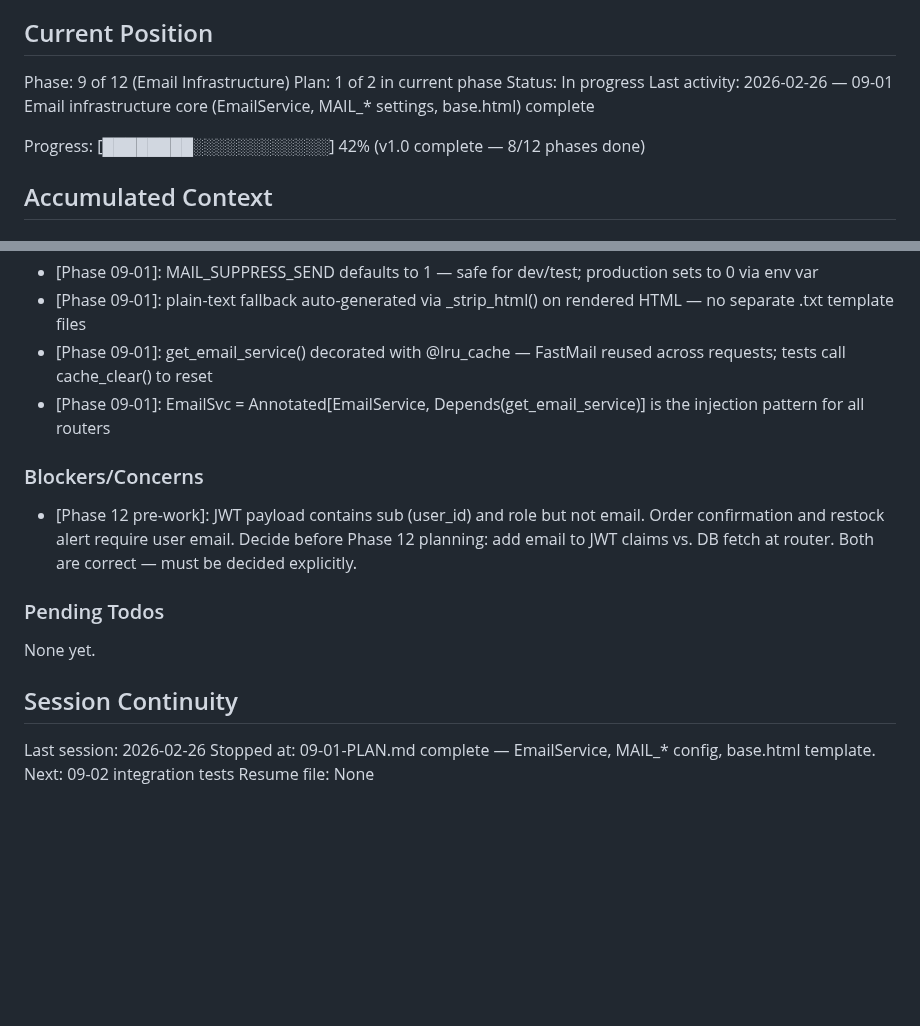
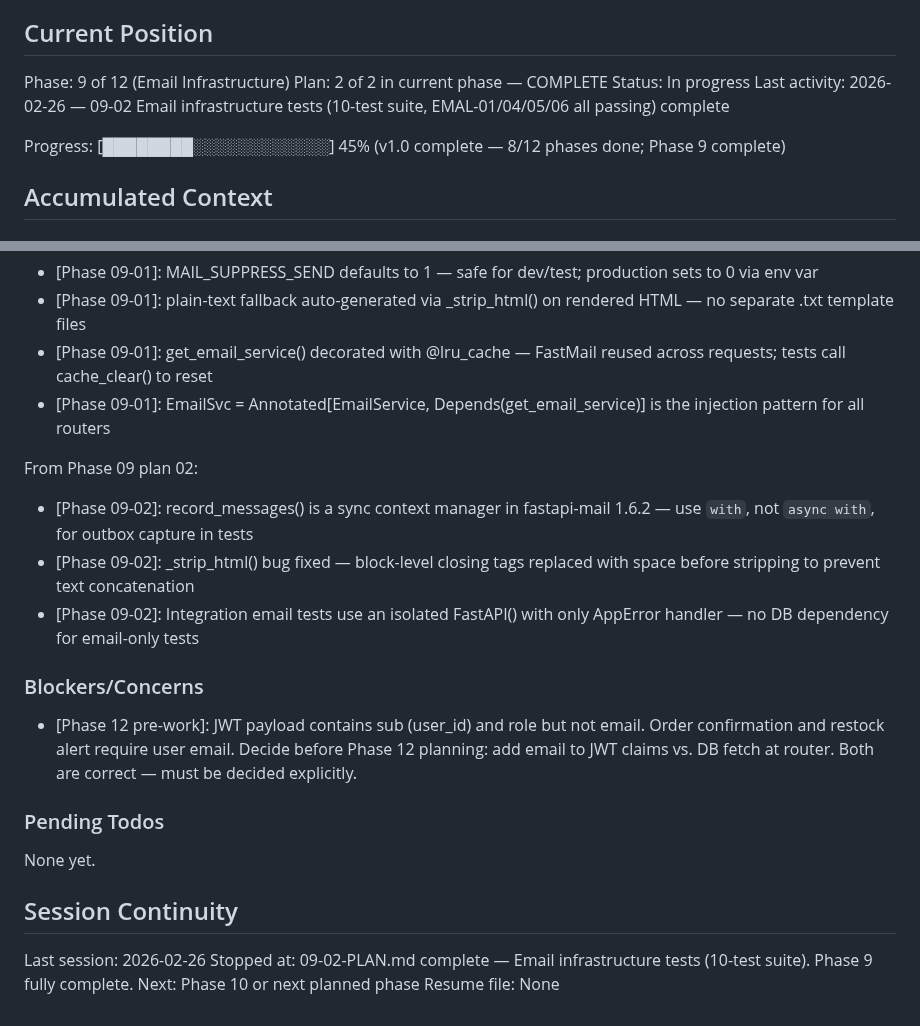
Before and after one commit to Sushasan11/bookstore, a Markdown page: .planning/STATE.md, 2 parts joined by grey strips. GitHub-like rendering; blank space fills up the shorter version.

Commit message:
docs(09-02): complete email infrastructure tests plan
- Create 09-02-SUMMARY.md with 10-test suite results
- Update STATE.md: Phase 9 plan 2/2 complete, add 09-02 decisions
- Update ROADMAP.md: Phase 9 marked Complete (2/2 summaries)

```diff
--- a/.planning/STATE.md
+++ b/.planning/STATE.md
@@ -23,11 +23,11 @@ See: .planning/PROJECT.md (updated 2026-02-26)
 ## Current Position
 
 Phase: 9 of 12 (Email Infrastructure)
-Plan: 1 of 2 in current phase
+Plan: 2 of 2 in current phase — COMPLETE
 Status: In progress
-Last activity: 2026-02-26 — 09-01 Email infrastructure core (EmailService, MAIL_* settings, base.html) complete
+Last activity: 2026-02-26 — 09-02 Email infrastructure tests (10-test suite, EMAL-01/04/05/06 all passing) complete
 
-Progress: [████████░░░░░░░░░░░░] 42% (v1.0 complete — 8/12 phases done)
+Progress: [████████░░░░░░░░░░░░] 45% (v1.0 complete — 8/12 phases done; Phase 9 complete)
 
 ## Accumulated Context
 
@@ -53,6 +53,11 @@ From Phase 09 plan 01:
 - [Phase 09-01]: get_email_service() decorated with @lru_cache — FastMail reused across requests; tests call cache_clear() to reset
 - [Phase 09-01]: EmailSvc = Annotated[EmailService, Depends(get_email_service)] is the injection pattern for all routers
 
+From Phase 09 plan 02:
+- [Phase 09-02]: record_messages() is a sync context manager in fastapi-mail 1.6.2 — use `with`, not `async with`, for outbox capture in tests
+- [Phase 09-02]: _strip_html() bug fixed — block-level closing tags replaced with space before stripping to prevent text concatenation
+- [Phase 09-02]: Integration email tests use an isolated FastAPI() with only AppError handler — no DB dependency for email-only tests
+
 ### Blockers/Concerns
 
 - [Phase 12 pre-work]: JWT payload contains sub (user_id) and role but not email. Order confirmation and restock alert require user email. Decide before Phase 12 planning: add email to JWT claims vs. DB fetch at router. Both are correct — must be decided explicitly.
@@ -64,5 +69,5 @@ None yet.
 ## Session Continuity
 
 Last session: 2026-02-26
-Stopped at: 09-01-PLAN.md complete — EmailService, MAIL_* config, base.html template. Next: 09-02 integration tests
+Stopped at: 09-02-PLAN.md complete — Email infrastructure tests (10-test suite). Phase 9 fully complete. Next: Phase 10 or next planned phase
 Resume file: None
```
Also changed, not shown: .planning/ROADMAP.md (+1 -1 lines), 1 other file.
